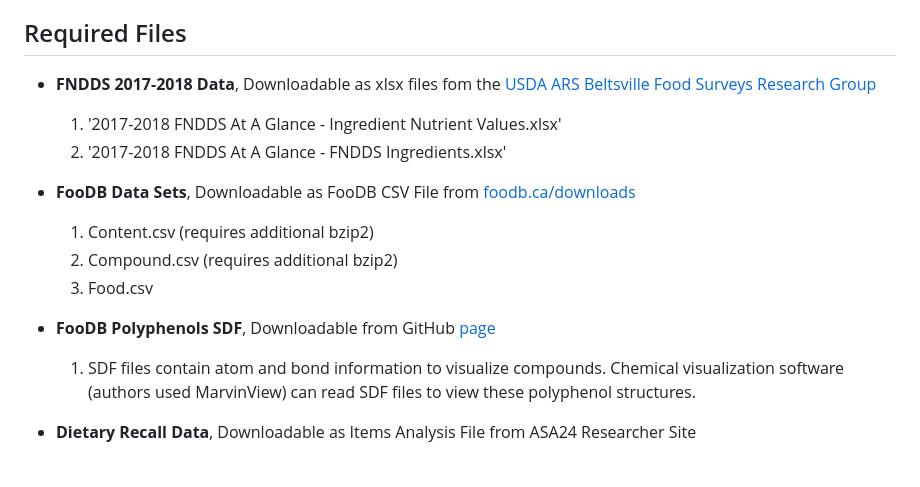
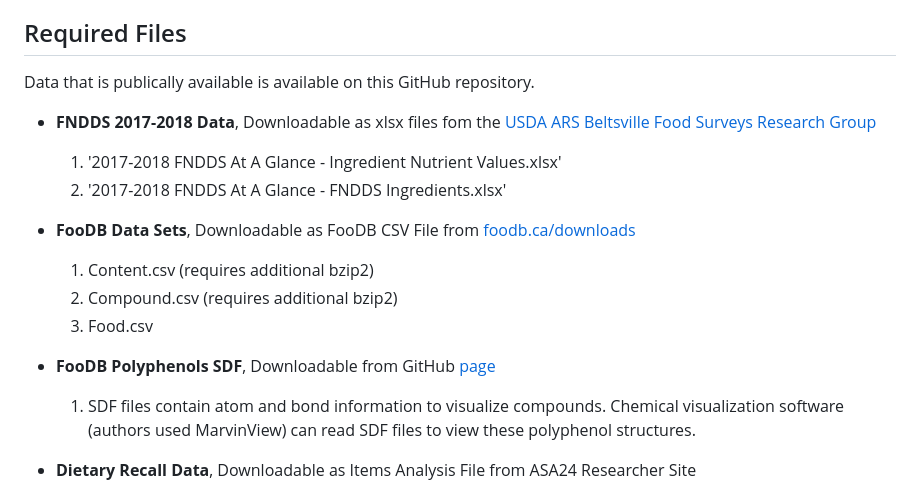
Before and after one commit to SWi1/FooDB_polyphenol_analysis, a Markdown page: README.md, the part around one of its changes. GitHub-like rendering; blank space fills up the shorter version.

```diff
--- a/README.md
+++ b/README.md
@@ -11,6 +11,7 @@ These scripts are for the project related to the identification and quantificati
 -   Python 3.9.13
 
 ## Required Files
+Data that is publically available is available on this GitHub repository.
 
 - **FNDDS 2017-2018 Data**, Downloadable as xlsx files fom the [USDA ARS Beltsville Food Surveys Research Group](https://www.ars.usda.gov/northeast-area/beltsville-md-bhnrc/beltsville-human-nutrition-research-center/food-surveys-research-group/docs/fndds-download-databases/)
     1) '2017-2018 FNDDS At A Glance - Ingredient Nutrient Values.xlsx'
```
Also changed, not shown: other parts of README.md (+1 -1 lines).
